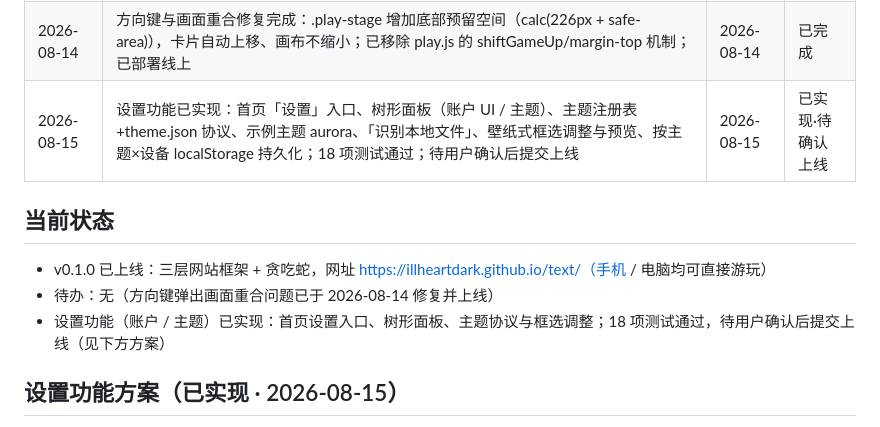
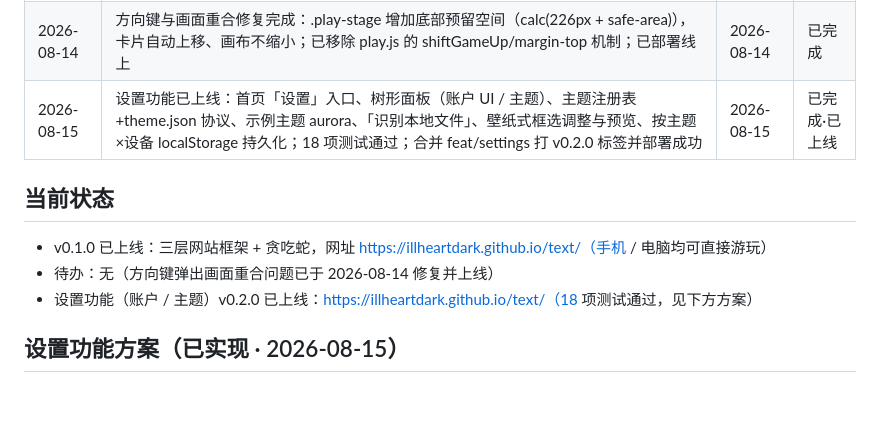
Before and after one commit to illheartdark/text, a Markdown page: plan.md, the part around the change. GitHub-like rendering; blank space fills up the shorter version.

Commit message:
docs: 标记设置功能 v0.2.0 上线完成

```diff
--- a/plan.md
+++ b/plan.md
@@ -22,13 +22,13 @@
 | 2026-08-13 | 方向键遮挡修复完成：悬浮层保留，弹出时游戏区域上移（play-stage 预留底部空间、画布等比缩小），收起恢复；已部署线上 | 2026-08-13 | 已完成 |
 | 2026-08-14 | 方向键与游戏画面同步上移修复完成：.dpad 移出玻璃卡片恢复钉底；弹出时 JS 测量＋margin-top 上移（画布不缩小），收起复位 | 2026-08-14 | 已完成 |
 | 2026-08-14 | 方向键与画面重合修复完成：.play-stage 增加底部预留空间（calc(226px + safe-area)），卡片自动上移、画布不缩小；已移除 play.js 的 shiftGameUp/margin-top 机制；已部署线上 | 2026-08-14 | 已完成 |
-| 2026-08-15 | 设置功能已实现：首页「设置」入口、树形面板（账户 UI / 主题）、主题注册表+theme.json 协议、示例主题 aurora、「识别本地文件」、壁纸式框选调整与预览、按主题×设备 localStorage 持久化；18 项测试通过；待用户确认后提交上线 | 2026-08-15 | 已实现·待确认上线 |
+| 2026-08-15 | 设置功能已上线：首页「设置」入口、树形面板（账户 UI / 主题）、主题注册表+theme.json 协议、示例主题 aurora、「识别本地文件」、壁纸式框选调整与预览、按主题×设备 localStorage 持久化；18 项测试通过；合并 feat/settings 打 v0.2.0 标签并部署成功 | 2026-08-15 | 已完成·已上线 |
 
 ## 当前状态
 
 - v0.1.0 已上线：三层网站框架 + 贪吃蛇，网址 https://illheartdark.github.io/text/（手机 / 电脑均可直接游玩）
 - 待办：无（方向键弹出画面重合问题已于 2026-08-14 修复并上线）
-- 设置功能（账户 / 主题）已实现：首页设置入口、树形面板、主题协议与框选调整；18 项测试通过，待用户确认后提交上线（见下方方案）
+- 设置功能（账户 / 主题）v0.2.0 已上线：https://illheartdark.github.io/text/（18 项测试通过，见下方方案）
 
 ## 设置功能方案（已实现 · 2026-08-15）
 
```
Also changed, not shown: log.md (+3 -0 lines).
